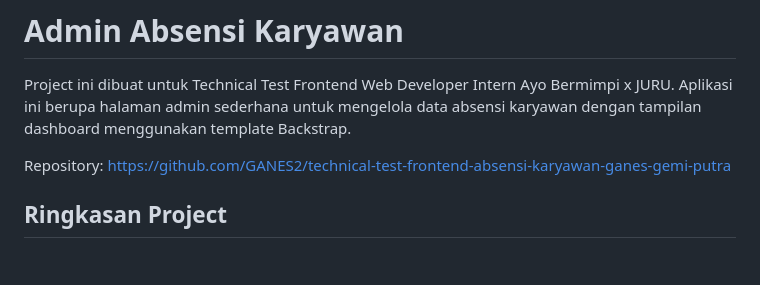
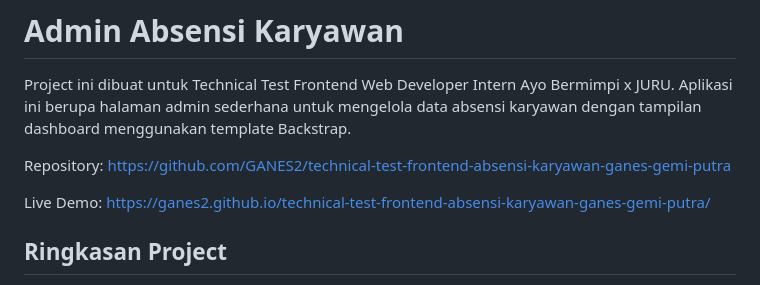
Before and after one commit to GANES2/technical-test-frontend-absensi-karyawan-ganes-gemi-putra, a Markdown page: README.md, the part around the change. GitHub-like rendering; blank space fills up the shorter version.

Commit message:
Add live demo link to README

```diff
--- a/README.md
+++ b/README.md
@@ -4,6 +4,9 @@ Project ini dibuat untuk Technical Test Frontend Web Developer Intern Ayo Bermim
 
 Repository:
 https://github.com/GANES2/technical-test-frontend-absensi-karyawan-ganes-gemi-putra
+
+Live Demo:
+https://ganes2.github.io/technical-test-frontend-absensi-karyawan-ganes-gemi-putra/
 
 ## Ringkasan Project
 
```
